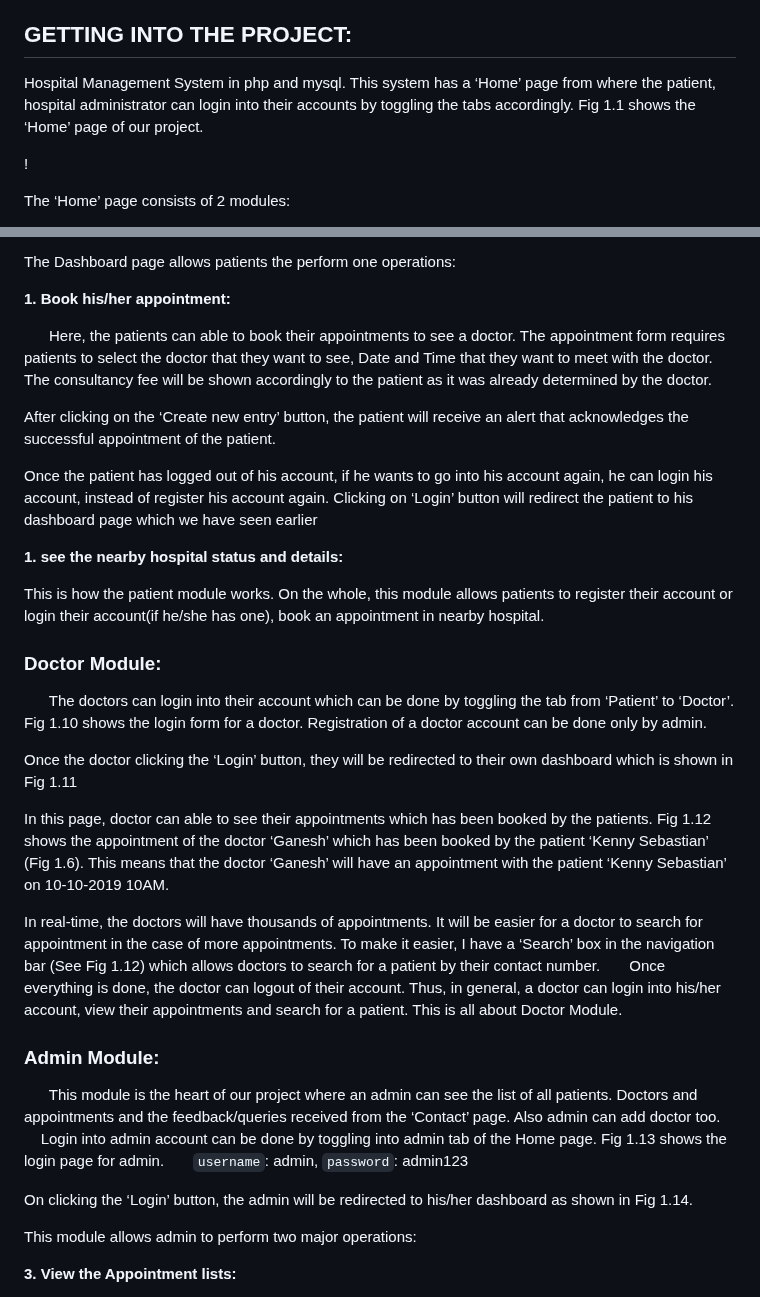
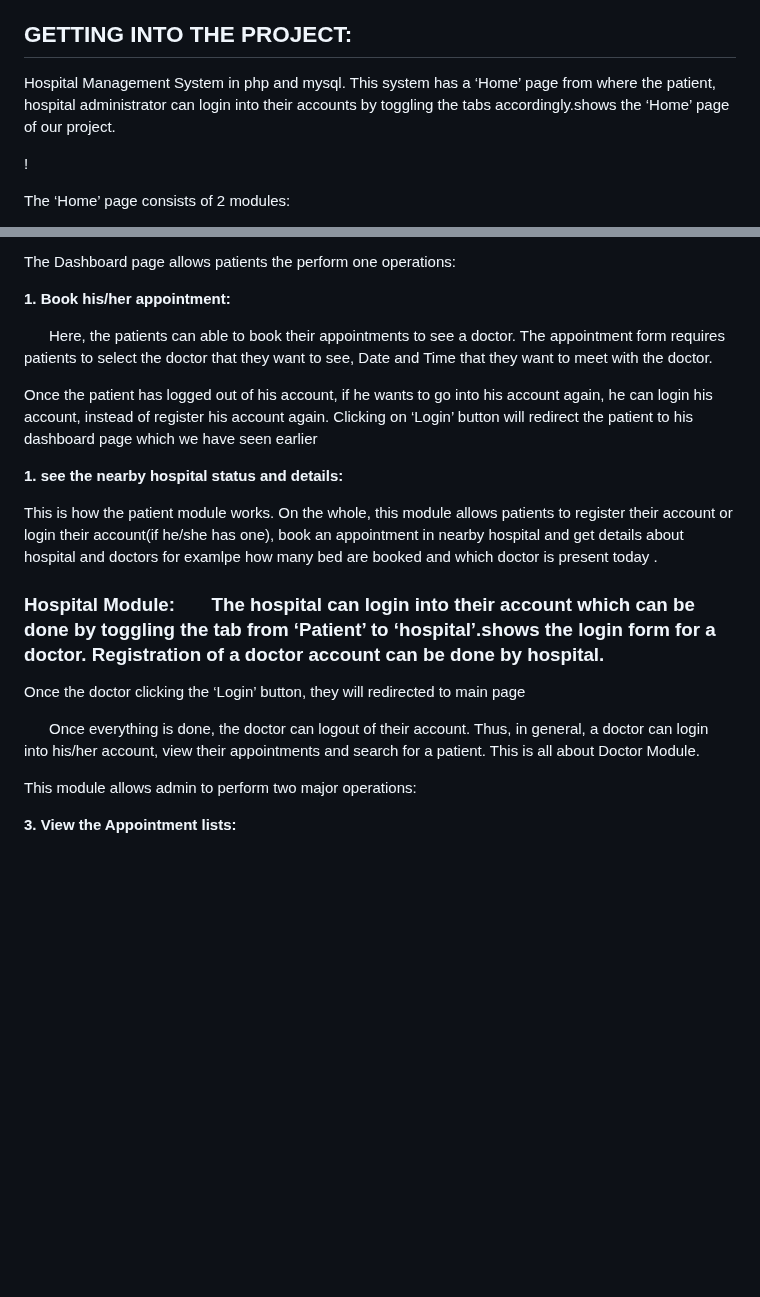
Before and after one commit to nirdeshtiwari432/SparkFlex, a Markdown page: README.md, 2 parts joined by grey strips. Rendered like a GitHub page; blank space fills up the shorter version.

```diff
--- a/README.md
+++ b/README.md
@@ -33,7 +33,7 @@
   The XAMPP Control Panel allows you to manually start and stop Apache and MySQL. To start Apache or MySQL manually, click the ‘Start’ button under ‘Actions’.
 
 ## GETTING INTO THE PROJECT:
-Hospital Management System in php and mysql. This system has a ‘Home’ page from where the patient, hospital administrator can login into their accounts by toggling the tabs accordingly. Fig 1.1 shows the ‘Home’ page of our project.
+Hospital Management System in php and mysql. This system has a ‘Home’ page from where the patient, hospital administrator can login into their accounts by toggling the tabs accordingly.shows the ‘Home’ page of our project.
 
 !
 
@@ -56,47 +56,23 @@ The Dashboard page allows patients the perform one operations:
 
 **1. Book his/her appointment:**
 
-  &nbsp; &nbsp; &nbsp; Here, the patients can able to book their appointments to see a doctor. The appointment form requires patients to select the doctor that they want to see, Date and Time that they want to meet with the doctor. The consultancy fee will be shown accordingly to the patient as it was already determined by the doctor.
+  &nbsp; &nbsp; &nbsp; Here, the patients can able to book their appointments to see a doctor. The appointment form requires patients to select the doctor that they want to see, Date and Time that they want to meet with the doctor.
 
 
-
-After clicking on the ‘Create new entry’ button, the patient will receive an alert that acknowledges the successful appointment of the patient.
 
 Once the patient has logged out of his account, if he wants to go into his account again, he can login his account, instead of register his account again.
 Clicking on ‘Login’ button will redirect the patient to his dashboard page which we have seen earlier
 
 **1. see the nearby hospital status and details:**
 
-This is how the patient module works. On the whole, this module allows patients to register their account or login their account(if he/she has one), book an appointment in nearby hospital.
+This is how the patient module works. On the whole, this module allows patients to register their account or login their account(if he/she has one), book an appointment in nearby hospital and get details about hospital and doctors
+for examlpe how many bed  are booked and which doctor is present today .
 
-### Doctor Module:
+### Hospital Module:  &nbsp; &nbsp; &nbsp; The hospital can login into their account which can be done by toggling the tab from ‘Patient’ to ‘hospital’.shows the login form for a doctor. Registration of a doctor account can be done by hospital.
 
-  &nbsp; &nbsp; &nbsp; The doctors can login into their account which can be done by toggling the tab from ‘Patient’ to ‘Doctor’. Fig 1.10 shows the login form for a doctor. Registration of a doctor account can be done only by admin.
+Once the doctor clicking the ‘Login’ button, they will redirected to main page
 
-
-
-Once the doctor clicking the ‘Login’ button, they will be redirected to their own dashboard which is shown in Fig 1.11
-
-
-
-In this page, doctor can able to see their appointments which has been booked by the patients. Fig 1.12 shows the appointment of the doctor ‘Ganesh’ which has been booked by the patient ‘Kenny Sebastian’ (Fig 1.6). This means that the doctor ‘Ganesh’ will have an appointment with the patient ‘Kenny Sebastian’ on 10-10-2019 10AM.
-
-
-
-In real-time, the doctors will have thousands of appointments. It will be easier for a doctor to search for appointment in the case of more appointments. To make it easier, I have a ‘Search’ box in the navigation bar (See Fig 1.12) which allows doctors to search for a patient by their contact number.
 &nbsp; &nbsp; &nbsp; Once everything is done, the doctor can logout of their account. Thus, in general, a doctor can login into his/her account, view their appointments and search for a patient. This is all about Doctor Module.
-
-### Admin Module:
-
-   &nbsp; &nbsp; &nbsp; This module is the heart of our project where an admin can see the list of all patients. Doctors and appointments and the feedback/queries received from the ‘Contact’ page. Also admin can add doctor too.
-  &nbsp; &nbsp; &nbsp; Login into admin account can be done by toggling into admin tab of the Home page. Fig 1.13 shows the login page for admin.
-  &nbsp; &nbsp; &nbsp; `username`: admin, `password`: admin123
-
-
-
-On clicking the ‘Login’ button, the admin will be redirected to his/her dashboard as shown in
-Fig 1.14.
-
 
 
 This module allows admin to perform two major operations:
```
